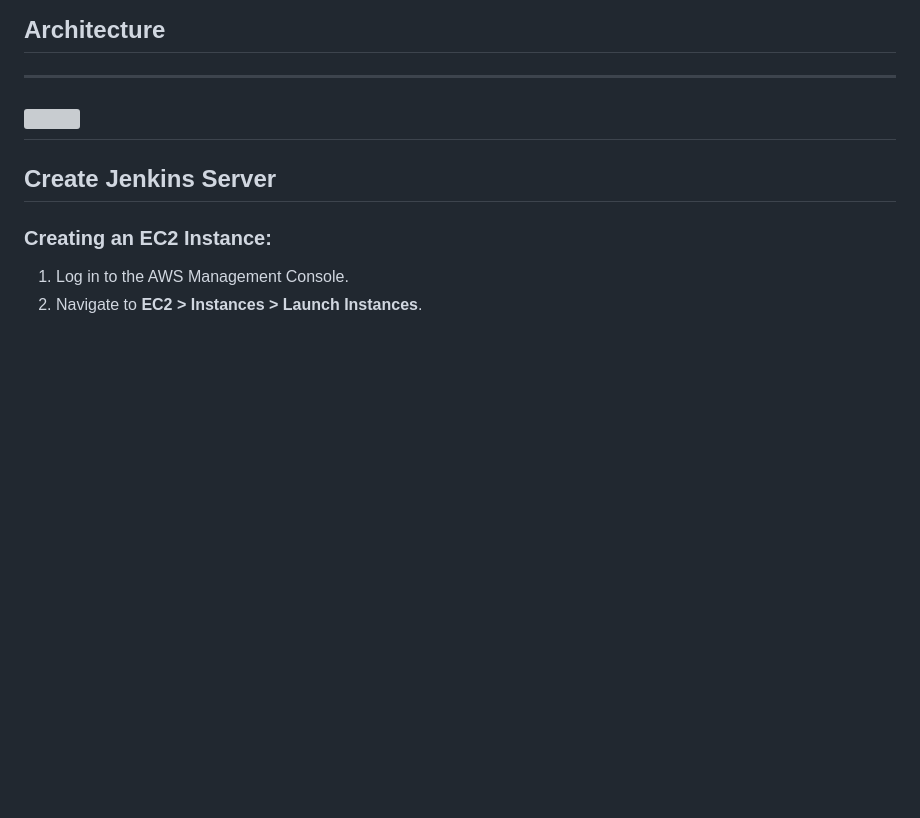
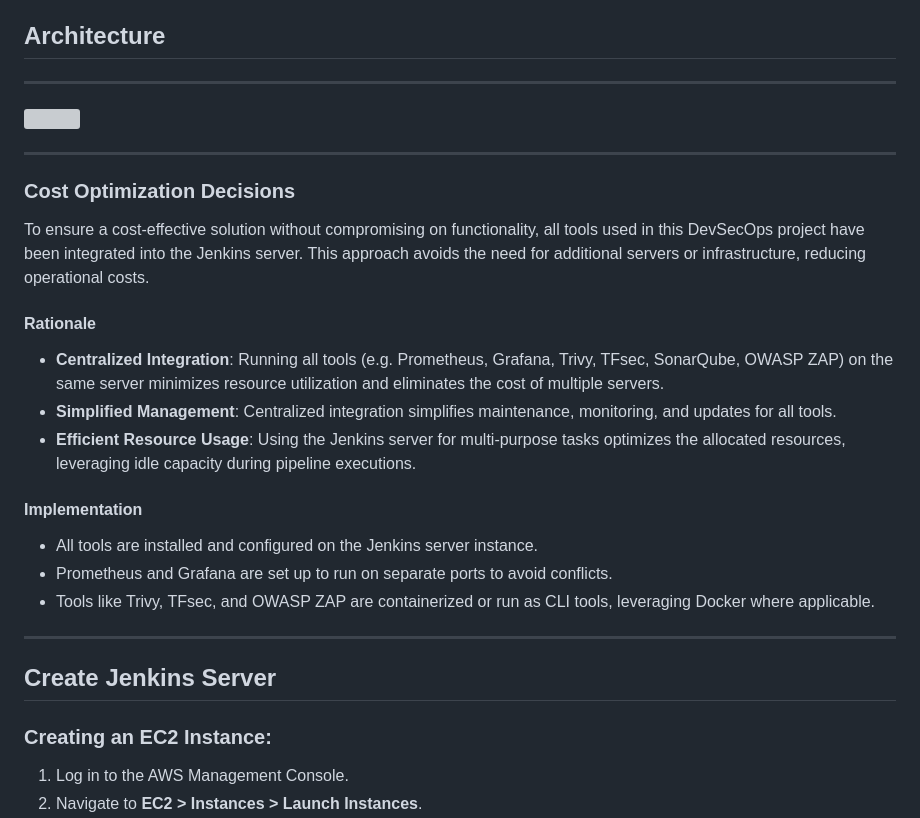
Before and after one commit to vreguraman/DevSecOps-End-to-End-Project, a Markdown page: Readme.md, the part around the change. GitHub-like rendering; blank space fills up the shorter version; grey boxes are pictures that could not be loaded.

Commit message:
Devsecops

```diff
--- a/Readme.md
+++ b/Readme.md
@@ -57,7 +57,27 @@ This **DevSecOps project** demonstrates the implementation of a secure and autom
 ## Architecture
 ---
 ![](/Images/Devsecops.png)
----
+
+---
+
+### Cost Optimization Decisions
+
+To ensure a cost-effective solution without compromising on functionality, all tools used in this DevSecOps project have been integrated into the Jenkins server. This approach avoids the need for additional servers or infrastructure, reducing operational costs.
+
+#### Rationale
+- **Centralized Integration**: Running all tools (e.g. Prometheus, Grafana, Trivy, TFsec, SonarQube, OWASP ZAP) on the same server minimizes resource utilization and eliminates the cost of multiple servers.
+- **Simplified Management**: Centralized integration simplifies maintenance, monitoring, and updates for all tools.
+- **Efficient Resource Usage**: Using the Jenkins server for multi-purpose tasks optimizes the allocated resources, leveraging idle capacity during pipeline executions.
+
+#### Implementation
+- All tools are installed and configured on the Jenkins server instance.
+- Prometheus and Grafana are set up to run on separate ports to avoid conflicts.
+- Tools like Trivy, TFsec, and OWASP ZAP are containerized or run as CLI tools, leveraging Docker where applicable.
+
+
+---
+
+
 
 ## Create Jenkins Server
 
```
